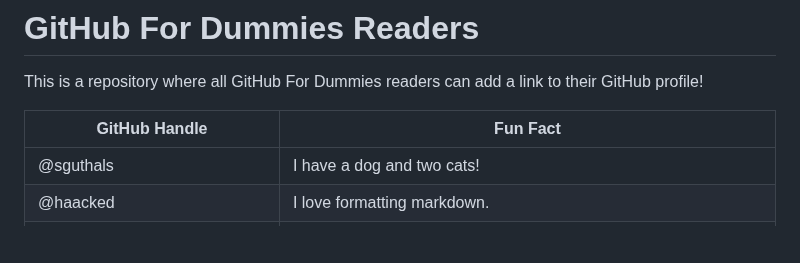
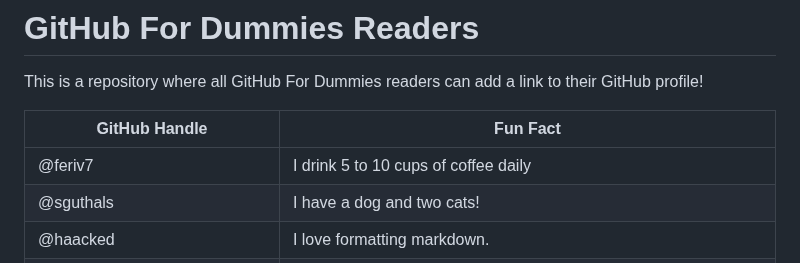
Before and after one commit to thewecanzone/GitHubForDummiesReaders, a Markdown page: README.md, the part around the change. Drawn GitHub-style; blank space fills up the shorter version.

Commit message:
Update README.md
Added my handle

```diff
--- a/README.md
+++ b/README.md
@@ -3,6 +3,7 @@ This is a repository where all GitHub For Dummies readers can add a link to thei
 
 | GitHub Handle                | Fun Fact                                                                     |
 |------------------------------|------------------------------------------------------------------------------|
+| @feriv7                      | I drink 5 to 10 cups of coffee daily                                         |
 | @sguthals                    | I have a dog and two cats!                                                   |
 | @haacked                     | I love formatting markdown.                                                  |
 | @hedyhyry                    | I love light themes.                                                         |
```
